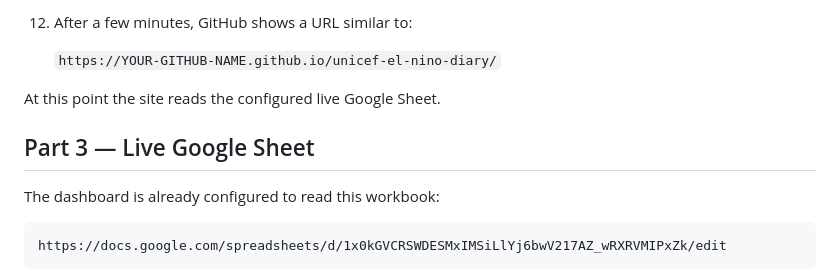
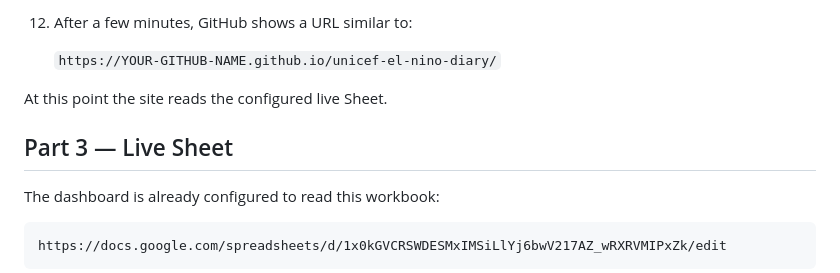
Before and after one commit to mojo97/unicefpacific-elninodiary, a Markdown page: README.md, the part around the change. Drawn GitHub-style.

```diff
--- a/README.md
+++ b/README.md
@@ -115,9 +115,9 @@ Because browsers block some local-file data loading, use a tiny local web server
 
     `https://YOUR-GITHUB-NAME.github.io/unicef-el-nino-diary/`
 
-At this point the site reads the configured live Google Sheet.
+At this point the site reads the configured live Sheet.
 
-## Part 3 — Live Google Sheet
+## Part 3 — Live Sheet
 
 The dashboard is already configured to read this workbook:
 
```
